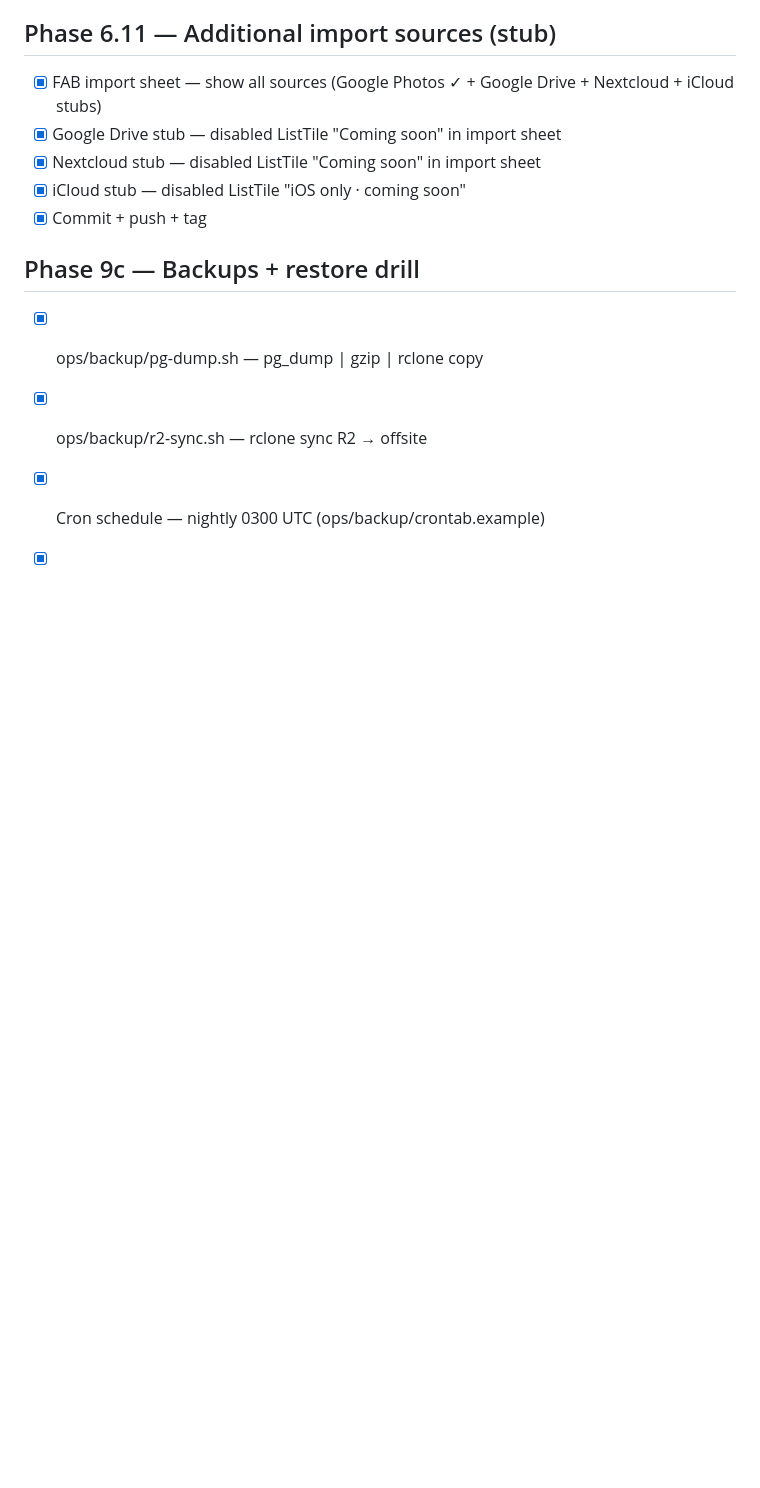
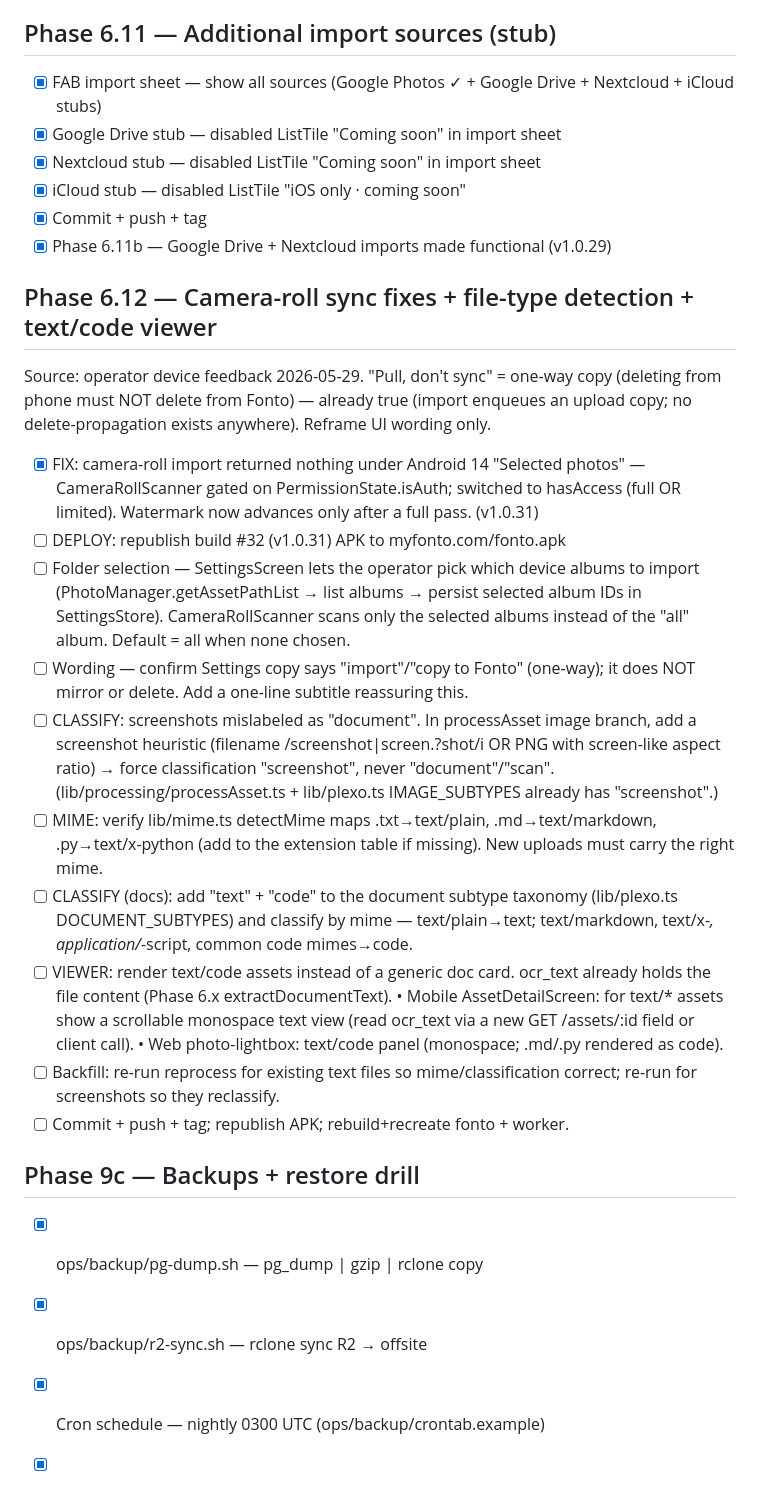
Before and after one commit to joeybuilt-official/fonto, a Markdown page: checklist.md, the part around the change. Drawn GitHub-style; blank space fills up the shorter version.

Commit message:
docs(plan): add Phase 6.12 — camera-roll sync fixes, file-type detection, text/code viewer
Folds operator device feedback (2026-05-29) into the plan: camera-roll
permission fix (done, v1.0.31), folder selection, pull-not-sync wording,
screenshot classification, .txt/.md/.py mime + text/code classification, and
a text/code viewer (mobile + web).

Co-Authored-By: Claude Opus 4.7 <noreply@anthropic.com>

```diff
--- a/checklist.md
+++ b/checklist.md
@@ -228,6 +228,42 @@ TaskCreate while in phased-plan flow.
 - [x] Nextcloud stub — disabled ListTile "Coming soon" in import sheet
 - [x] iCloud stub — disabled ListTile "iOS only · coming soon"
 - [x] Commit + push + tag
+- [x] Phase 6.11b — Google Drive + Nextcloud imports made functional (v1.0.29)
+
+## Phase 6.12 — Camera-roll sync fixes + file-type detection + text/code viewer
+Source: operator device feedback 2026-05-29. "Pull, don't sync" = one-way copy
+(deleting from phone must NOT delete from Fonto) — already true (import enqueues
+an upload copy; no delete-propagation exists anywhere). Reframe UI wording only.
+
+- [x] FIX: camera-roll import returned nothing under Android 14 "Selected photos"
+      — CameraRollScanner gated on PermissionState.isAuth; switched to hasAccess
+      (full OR limited). Watermark now advances only after a full pass. (v1.0.31)
+- [ ] DEPLOY: republish build #32 (v1.0.31) APK to myfonto.com/fonto.apk
+- [ ] Folder selection — SettingsScreen lets the operator pick which device
+      albums to import (PhotoManager.getAssetPathList → list albums → persist
+      selected album IDs in SettingsStore). CameraRollScanner scans only the
+      selected albums instead of the "all" album. Default = all when none chosen.
+- [ ] Wording — confirm Settings copy says "import"/"copy to Fonto" (one-way);
+      it does NOT mirror or delete. Add a one-line subtitle reassuring this.
+- [ ] CLASSIFY: screenshots mislabeled as "document". In processAsset image
+      branch, add a screenshot heuristic (filename /screenshot|screen.?shot/i
+      OR PNG with screen-like aspect ratio) → force classification "screenshot",
+      never "document"/"scan". (lib/processing/processAsset.ts + lib/plexo.ts
+      IMAGE_SUBTYPES already has "screenshot".)
+- [ ] MIME: verify lib/mime.ts detectMime maps .txt→text/plain,
+      .md→text/markdown, .py→text/x-python (add to the extension table if
+      missing). New uploads must carry the right mime.
+- [ ] CLASSIFY (docs): add "text" + "code" to the document subtype taxonomy
+      (lib/plexo.ts DOCUMENT_SUBTYPES) and classify by mime — text/plain→text;
+      text/markdown, text/x-*, application/*-script, common code mimes→code.
+- [ ] VIEWER: render text/code assets instead of a generic doc card.
+      ocr_text already holds the file content (Phase 6.x extractDocumentText).
+      • Mobile AssetDetailScreen: for text/* assets show a scrollable monospace
+        text view (read ocr_text via a new GET /assets/:id field or client call).
+      • Web photo-lightbox: text/code panel (monospace; .md/.py rendered as code).
+- [ ] Backfill: re-run reprocess for existing text files so mime/classification
+      correct; re-run for screenshots so they reclassify.
+- [ ] Commit + push + tag; republish APK; rebuild+recreate fonto + worker.
 
 ## Phase 9c — Backups + restore drill
 - [x] ops/backup/pg-dump.sh — pg_dump | gzip | rclone copy
```
